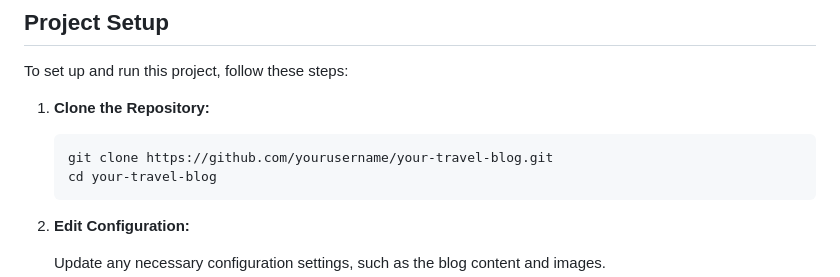
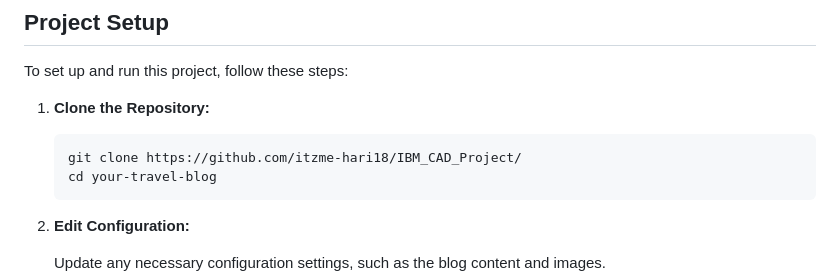
Before and after one commit to itzme-hari18/IBM_CAD_Project, a Markdown page: README.md, the part around the change. Drawn GitHub-style.

````diff
--- a/README.md
+++ b/README.md
@@ -103,7 +103,7 @@ To set up and run this project, follow these steps:
 1. **Clone the Repository:**
 
    ```bash
-   git clone https://github.com/yourusername/your-travel-blog.git
+   git clone https://github.com/itzme-hari18/IBM_CAD_Project/
    cd your-travel-blog
    ```
 
````
